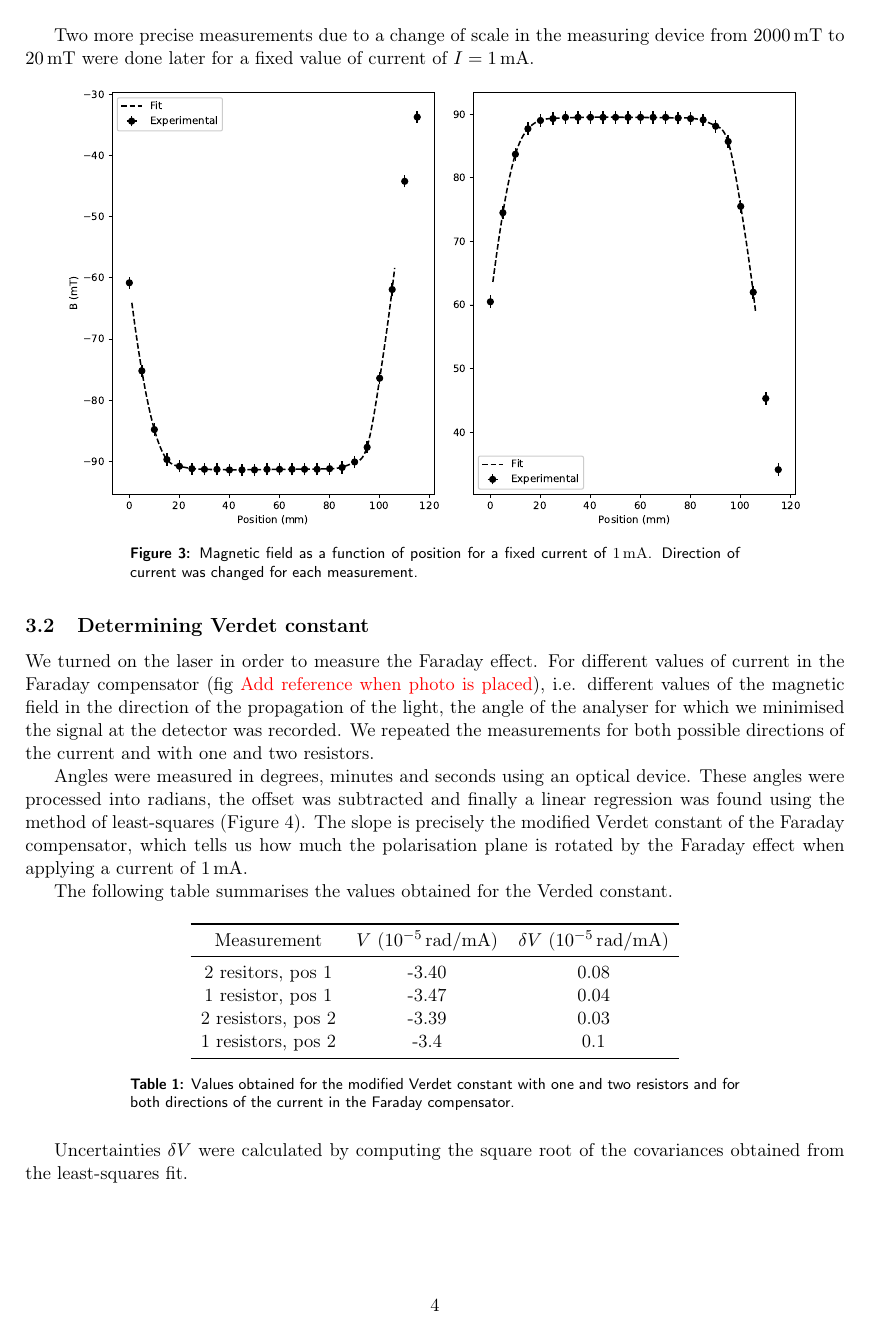
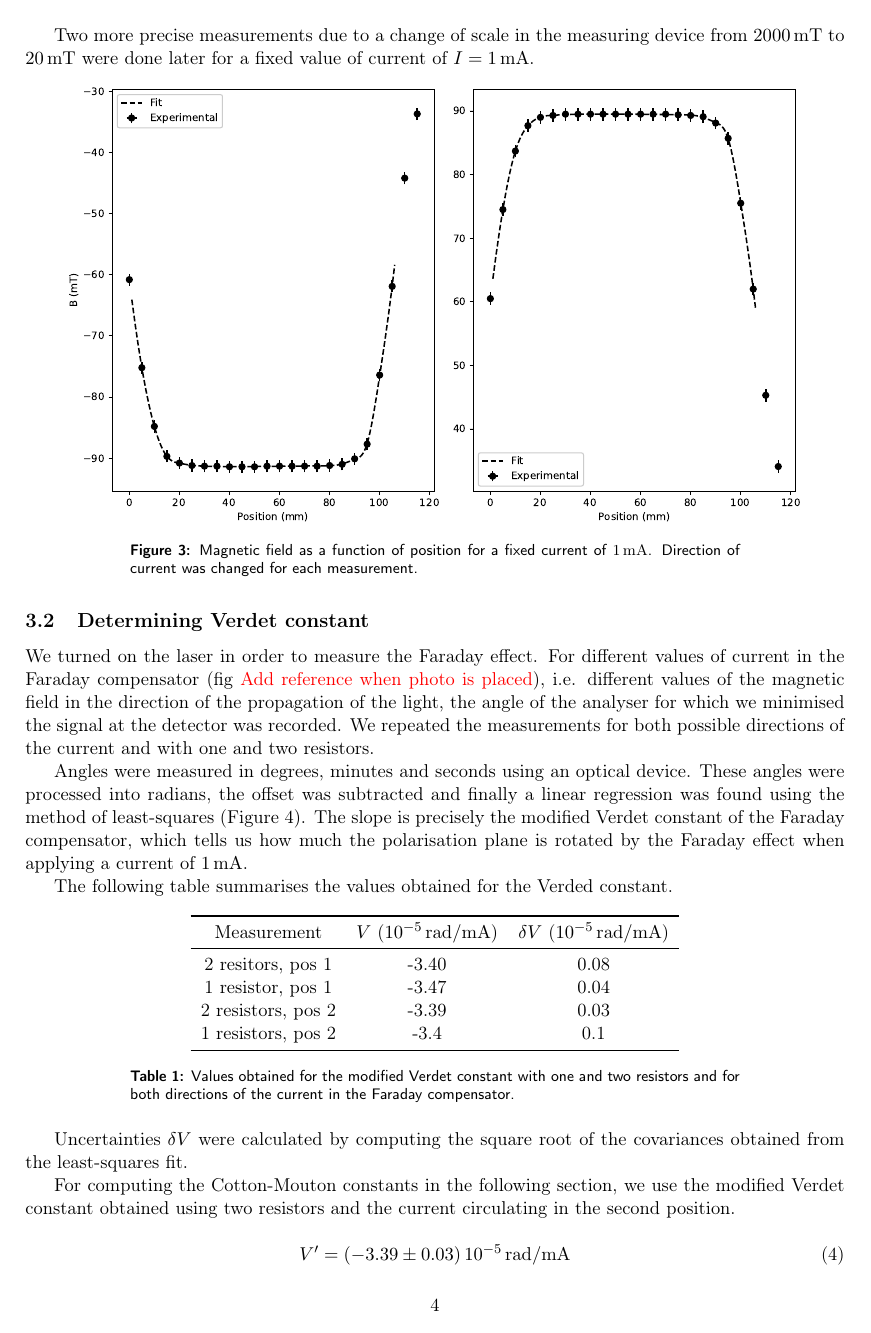
Before and after one commit to iyanmv/APL_ws18-19, a LaTeX paper (MagnetoOptics/Report/report.tex): page 4 of 6. The pictures show the PDF file MagnetoOptics/Report/report.pdf that the author committed with the source.

Commit message:
Minor changes

```diff
--- a/MagnetoOptics/Report/report.tex
+++ b/MagnetoOptics/Report/report.tex
@@ -153,6 +153,12 @@ Measurement & $V$ (\si{10^{-5}.\radian/\mA}) & $\delta V$ (\si{10^{-5}.\radian/\
 
 Uncertainties $\delta V$ were calculated by computing the square root of the covariances obtained from the least-squares fit.
 
+For computing the Cotton-Mouton constants in the following section, we use the modified Verdet constant obtained using two resistors and the current circulating in the second position.
+
+\begin{equation}
+V'=\SI{-3.39\pm0.03}{\num{e-5}.\radian/\mA}
+\end{equation}
+
 \begin{figure}[H]
 \centering
 \includegraphics[width=\textwidth]{Angle_diff_intensity2.eps}
```
Also changed, not shown: MagnetoOptics/Figs/Angle_diff_intensity.eps, MagnetoOptics/Figs/Angle_diff_intensity.pdf, MagnetoOptics/Figs/Angle_diff_intensity2.eps, MagnetoOptics/Figs/Angle_diff_intensity2.pdf, MagnetoOptics/Figs/B_diff_current.eps, MagnetoOptics/Figs/B_diff_current.pdf, MagnetoOptics/Figs/B_diff_position1.eps, MagnetoOptics/Figs/B_diff_position1.pdf, MagnetoOptics/Figs/B_diff_position2.eps, MagnetoOptics/Figs/B_diff_position2.pdf, MagnetoOptics/Report/report.pdf, MagnetoOptics/Report/report.tex (2 more changed lines), 1 other file.
